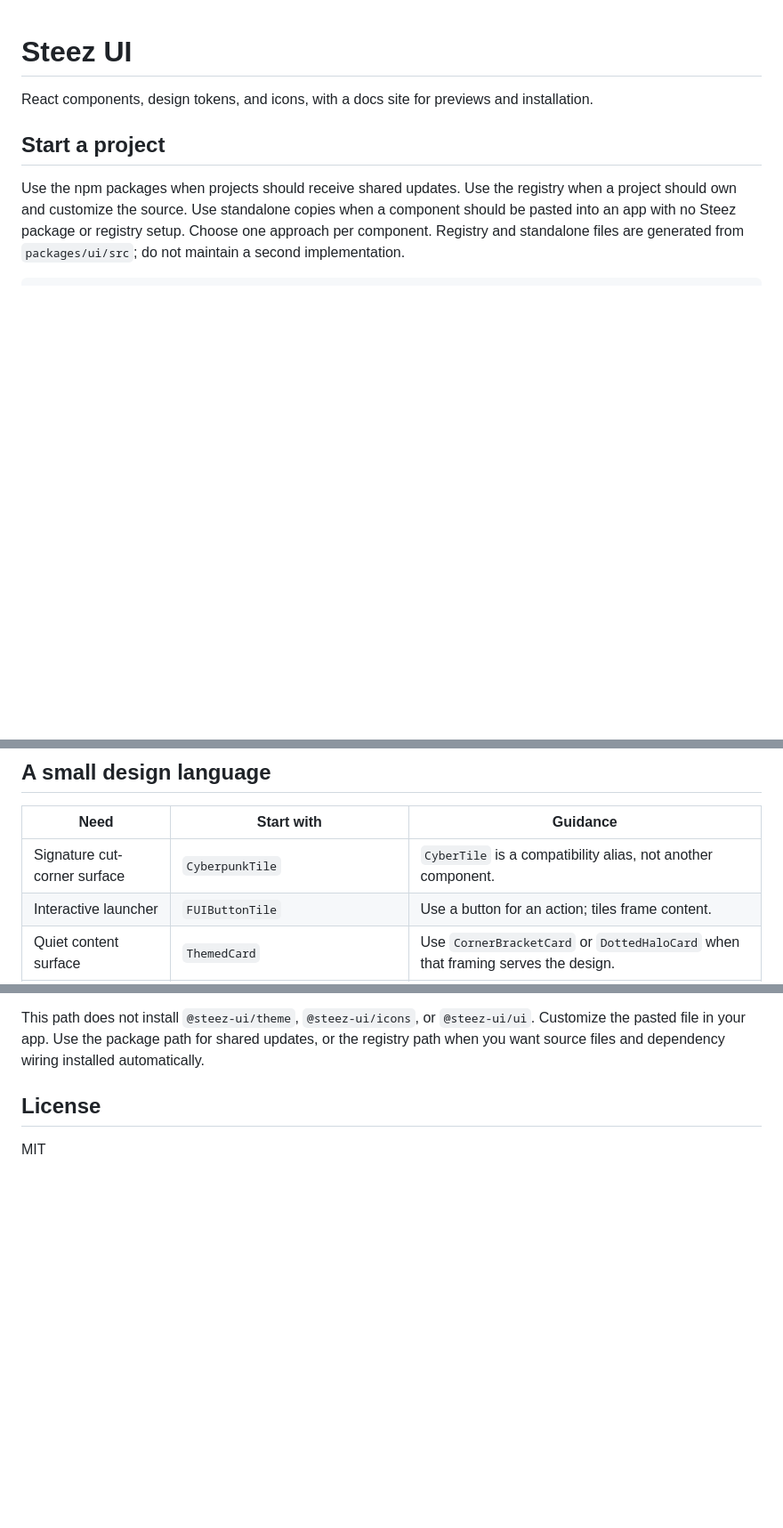
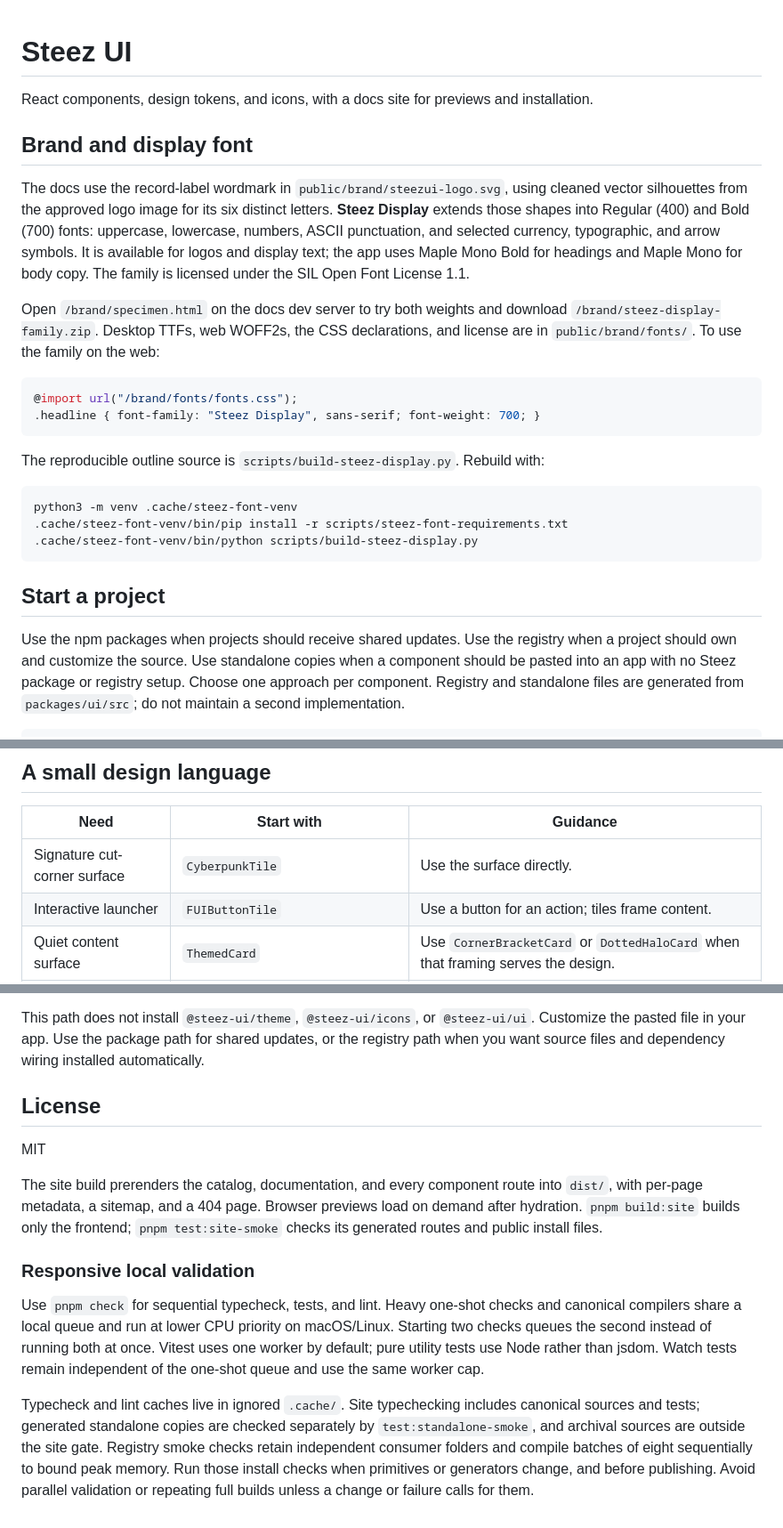
Before and after one commit to thomasjvu/steez-ui, a Markdown page: README.md, 3 parts joined by grey strips. Shown at 89% size. GitHub-like rendering; blank space fills up the shorter version.

````diff
--- a/README.md
+++ b/README.md
@@ -1,6 +1,33 @@
 # Steez UI
 
 React components, design tokens, and icons, with a docs site for previews and installation.
+
+## Brand and display font
+
+The docs use the record-label wordmark in `public/brand/steezui-logo.svg`,
+using cleaned vector silhouettes from the approved logo image for its six distinct
+letters. **Steez Display** extends those shapes into Regular (400) and Bold (700) fonts: uppercase,
+lowercase, numbers, ASCII punctuation, and selected currency, typographic, and
+arrow symbols. It is available for logos and display text; the app uses Maple Mono
+Bold for headings and Maple Mono for body copy. The family is licensed under the
+SIL Open Font License 1.1.
+
+Open `/brand/specimen.html` on the docs dev server to try both weights and download
+`/brand/steez-display-family.zip`. Desktop TTFs, web WOFF2s, the CSS declarations,
+and license are in `public/brand/fonts/`. To use the family on the web:
+
+```css
+@import url("/brand/fonts/fonts.css");
+.headline { font-family: "Steez Display", sans-serif; font-weight: 700; }
+```
+
+The reproducible outline source is `scripts/build-steez-display.py`. Rebuild with:
+
+```bash
+python3 -m venv .cache/steez-font-venv
+.cache/steez-font-venv/bin/pip install -r scripts/steez-font-requirements.txt
+.cache/steez-font-venv/bin/python scripts/build-steez-display.py
+```
 
 ## Start a project
 
@@ -45,7 +72,7 @@ where the host framework uses one.
 
 | Need | Start with | Guidance |
 | --- | --- | --- |
-| Signature cut-corner surface | `CyberpunkTile` | `CyberTile` is a compatibility alias, not another component. |
+| Signature cut-corner surface | `CyberpunkTile` | Use the surface directly. |
 | Interactive launcher | `FUIButtonTile` | Use a button for an action; tiles frame content. |
 | Quiet content surface | `ThemedCard` | Use `CornerBracketCard` or `DottedHaloCard` when that framing serves the design. |
 | Hand-drawn motion | `BoilingLines` | One component with `subtle`, `default`, and `intense` presets. |
@@ -226,3 +261,27 @@ and dependency wiring installed automatically.
 ## License
 
 MIT
+
+
+The site build prerenders the catalog, documentation, and every component route
+into `dist/`, with per-page metadata, a sitemap, and a 404 page. Browser previews
+load on demand after hydration. `pnpm build:site` builds only the frontend;
+`pnpm test:site-smoke` checks its generated routes and public install files.
+
+
+### Responsive local validation
+
+Use `pnpm check` for sequential typecheck, tests, and lint. Heavy one-shot checks
+and canonical compilers share a local queue and run at lower CPU priority on
+macOS/Linux. Starting two checks queues the second instead of running both at
+once. Vitest uses one worker by default; pure utility tests use Node rather than
+jsdom. Watch tests remain independent of the one-shot queue and use the same
+worker cap.
+
+Typecheck and lint caches live in ignored `.cache/`. Site typechecking includes
+canonical sources and tests; generated standalone copies are checked separately
+by `test:standalone-smoke`, and archival sources are outside the site gate.
+Registry smoke checks retain independent consumer folders and compile batches
+of eight sequentially to bound peak memory. Run those install checks when
+primitives or generators change, and before publishing. Avoid parallel validation
+or repeating full builds unless a change or failure calls for them.
````
Also changed, not shown: other parts of README.md (+22 -14 lines), AGENTS.md (+53 -7 lines).
